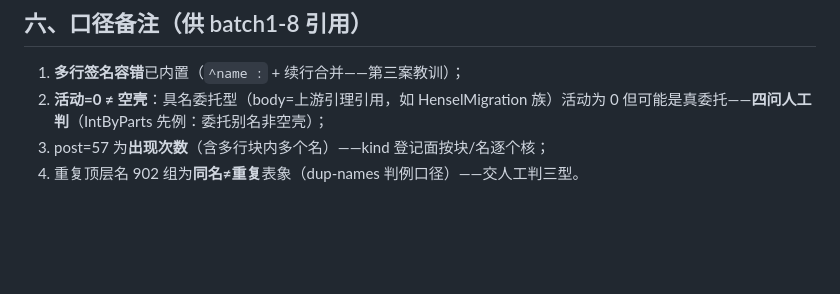
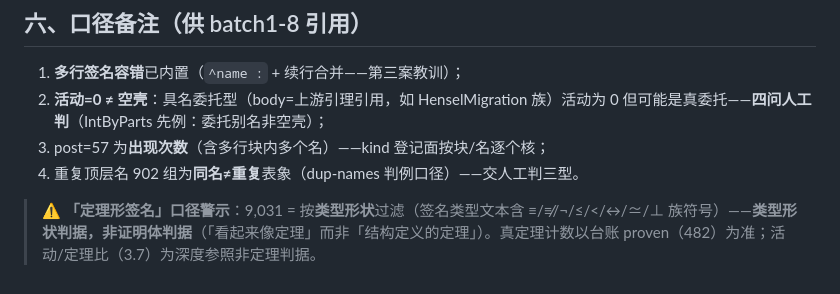
Before and after one commit to triqchem-lab/discrete-mathematics, a Markdown page: docs/quality-batch0-stats.md, the part around the change. Drawn GitHub-style; blank space fills up the shorter version.

Commit message:
澄清③落账：定理形签名口径警示（类型形状判据非证明体判据）——报告+脚本双落

```diff
--- a/docs/quality-batch0-stats.md
+++ b/docs/quality-batch0-stats.md
@@ -164,3 +164,5 @@
 2. **活动=0 ≠ 空壳**：具名委托型（body=上游引理引用，如 HenselMigration 族）活动为 0 但可能是真委托——**四问人工判**（IntByParts 先例：委托别名非空壳）；
 3. post=57 为**出现次数**（含多行块内多个名）——kind 登记面按块/名逐个核；
 4. 重复顶层名 902 组为**同名≠重复**表象（dup-names 判例口径）——交人工判三型。
+
+> ⚠ **「定理形签名」口径警示**：9,031 = 按**类型形状**过滤（签名类型文本含 ≡/≢/¬/≤/</↔/≃/⊥ 族符号）——**类型形状判据，非证明体判据**（「看起来像定理」而非「结构定义的定理」）。真定理计数以台账 proven（482）为准；活动/定理比（3.7）为深度参照非定理判据。
```
